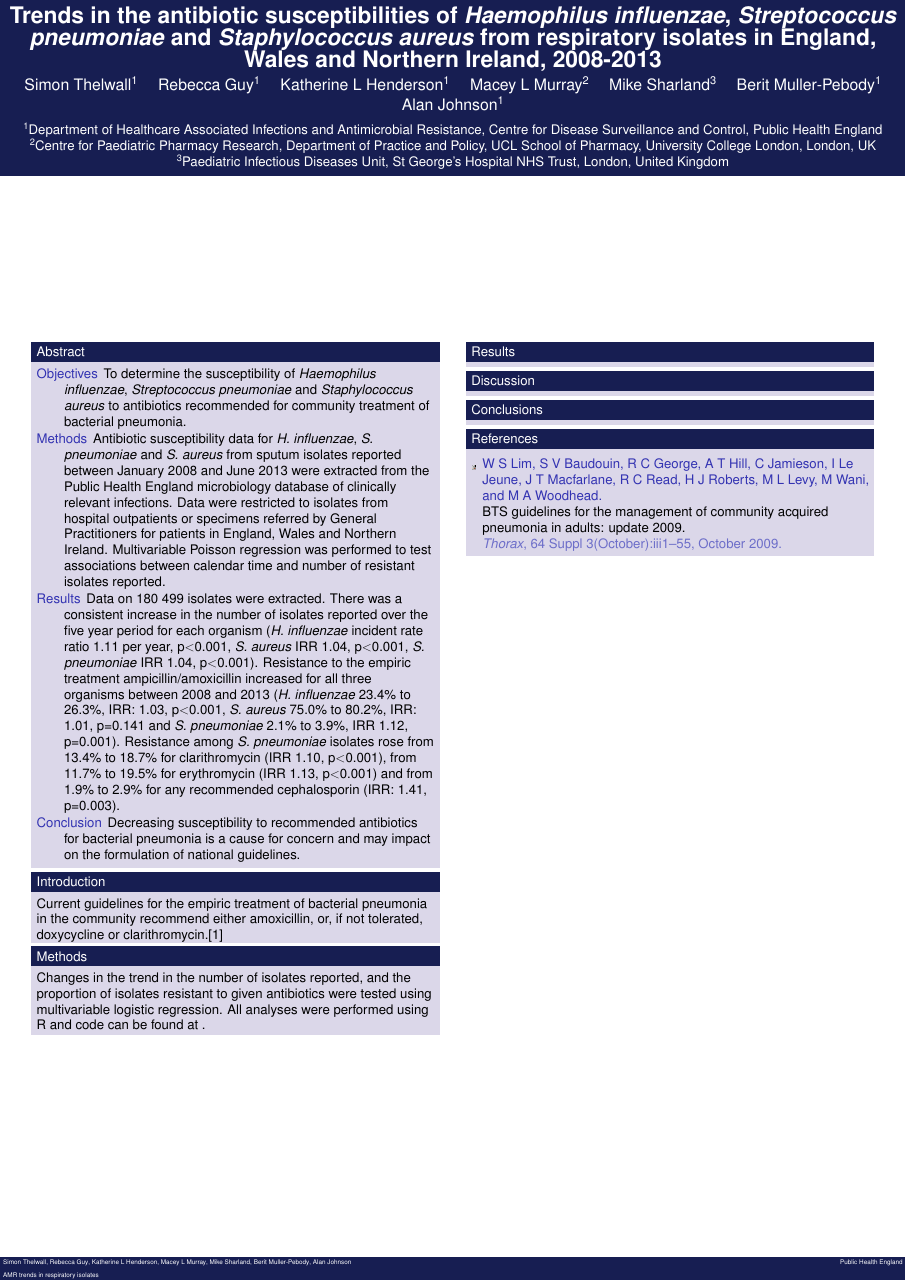
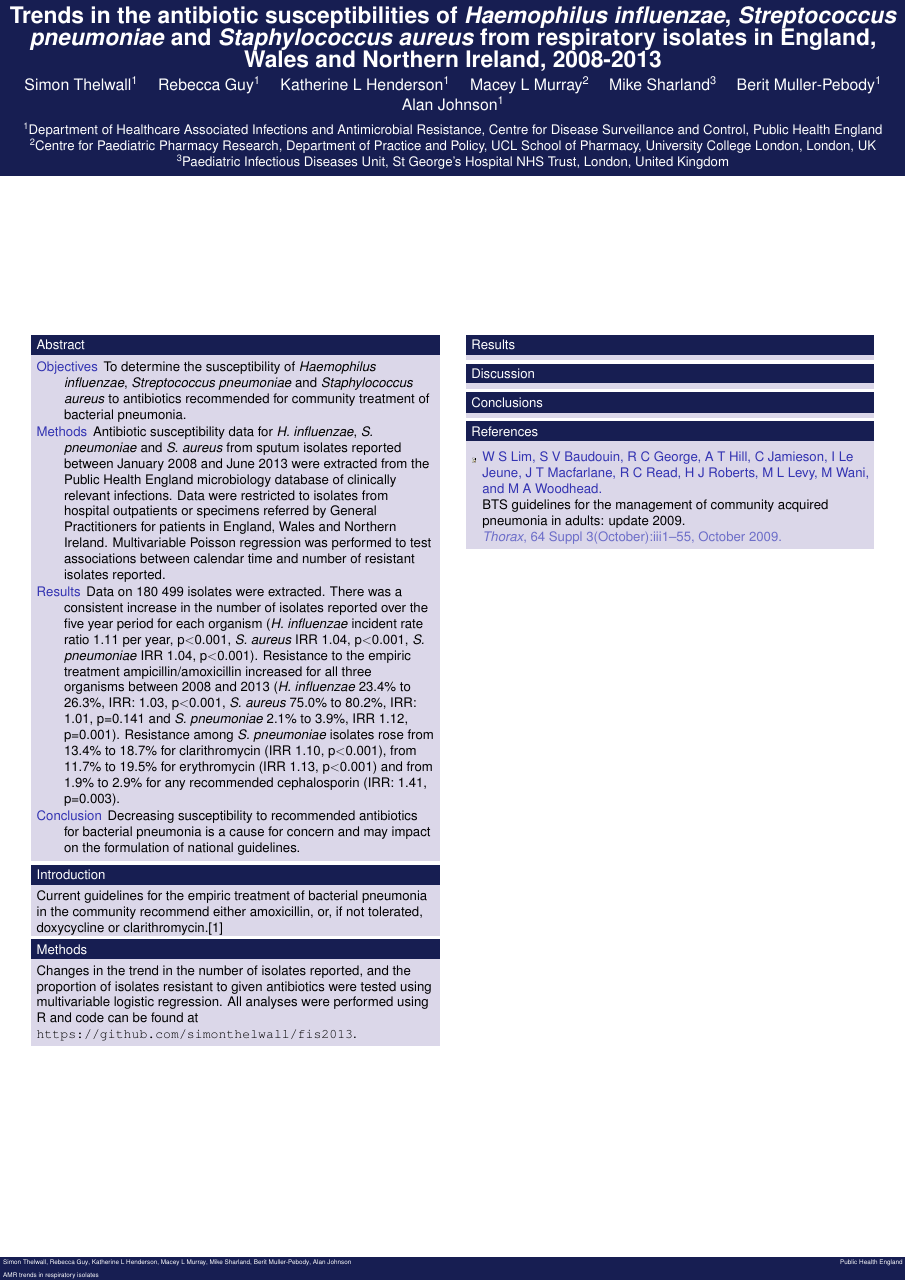
Before and after one commit to simonthelwall/fis2013, a LaTeX poster (fisposter.tex): the whole page. Compiled offline with pdfLaTeX; a LaTeX package or settings file that is missing is left out.

Commit message:
tweaks to poster, inc url

```diff
--- a/fisposter.tex
+++ b/fisposter.tex
@@ -16,6 +16,11 @@
 \usepackage{xspace}
 \setbeamertemplate{navigation symbols}{}
 \setbeamercolor{headline}{fg=white,bg=comp_blue}
+
+\definecolor{main_aqua}{cmyk}{0.9, 0, 0.49, 0}
+
+\usepackage{hyperref}
+\hypersetup{urlcolor = main_aqua}
 
 \setbeamertemplate{headline}{
   \leavevmode
```
Also changed, not shown: fisposter.tex (2 more changed lines).
